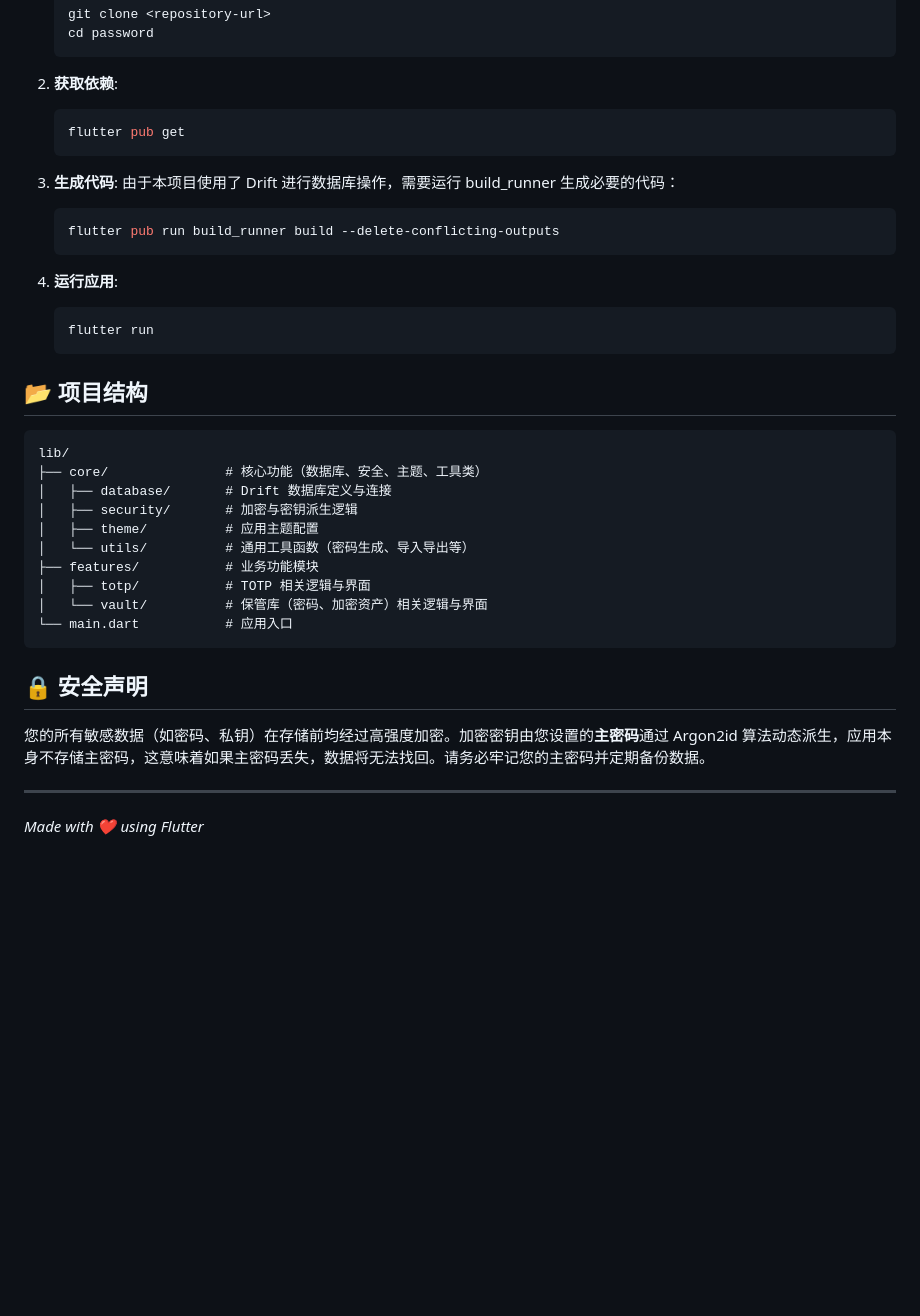
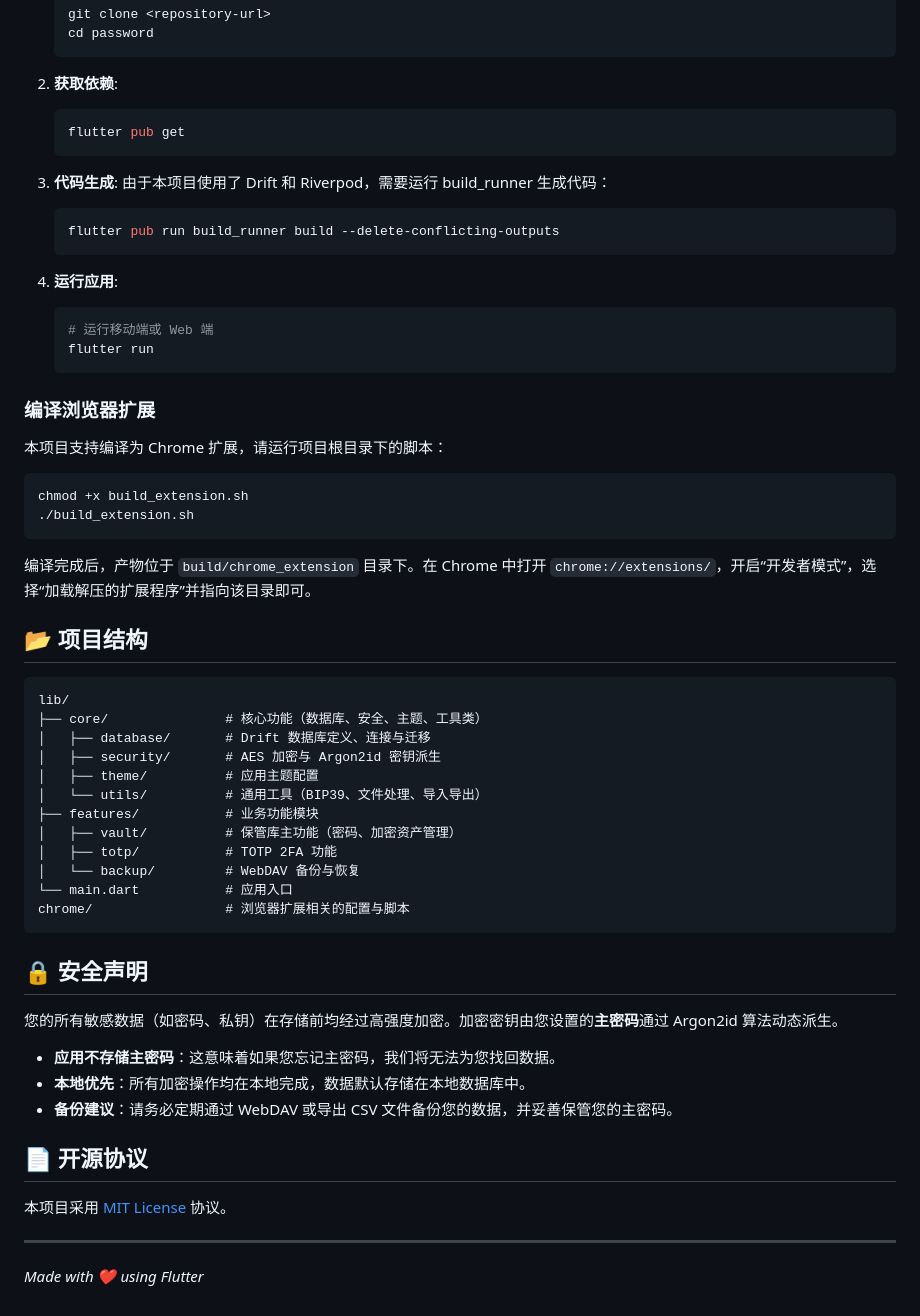
Before and after one commit to JunWeiUp/PasswordVault, a Markdown page: README.md, the part around one of its changes. Drawn GitHub-style; blank space fills up the shorter version.

Commit message:
docs: describe extension, backup, and authentication features
Document browser extension support, WebDAV, biometrics, architecture, technology choices, and the historical security/backup guidance.

````diff
--- a/README.md
+++ b/README.md
@@ -47,35 +58,56 @@
    flutter pub get
    ```
 
-3. **生成代码**:
-   由于本项目使用了 Drift 进行数据库操作，需要运行 build_runner 生成必要的代码：
+3. **代码生成**:
+   由于本项目使用了 Drift 和 Riverpod，需要运行 build_runner 生成代码：
    ```bash
    flutter pub run build_runner build --delete-conflicting-outputs
    ```
 
 4. **运行应用**:
    ```bash
+   # 运行移动端或 Web 端
    flutter run
    ```
+
+### 编译浏览器扩展
+
+本项目支持编译为 Chrome 扩展，请运行项目根目录下的脚本：
+
+```bash
+chmod +x build_extension.sh
+./build_extension.sh
+```
+
+编译完成后，产物位于 `build/chrome_extension` 目录下。在 Chrome 中打开 `chrome://extensions/`，开启“开发者模式”，选择“加载解压的扩展程序”并指向该目录即可。
 
 ## 📂 项目结构
 
 ```text
 lib/
 ├── core/               # 核心功能（数据库、安全、主题、工具类）
-│   ├── database/       # Drift 数据库定义与连接
-│   ├── security/       # 加密与密钥派生逻辑
+│   ├── database/       # Drift 数据库定义、连接与迁移
+│   ├── security/       # AES 加密与 Argon2id 密钥派生
 │   ├── theme/          # 应用主题配置
-│   └── utils/          # 通用工具函数（密码生成、导入导出等）
+│   └── utils/          # 通用工具（BIP39、文件处理、导入导出）
 ├── features/           # 业务功能模块
-│   ├── totp/           # TOTP 相关逻辑与界面
-│   └── vault/          # 保管库（密码、加密资产）相关逻辑与界面
+│   ├── vault/          # 保管库主功能（密码、加密资产管理）
+│   ├── totp/           # TOTP 2FA 功能
+│   └── backup/         # WebDAV 备份与恢复
 └── main.dart           # 应用入口
+chrome/                 # 浏览器扩展相关的配置与脚本
 ```
 
 ## 🔒 安全声明
 
-您的所有敏感数据（如密码、私钥）在存储前均经过高强度加密。加密密钥由您设置的**主密码**通过 Argon2id 算法动态派生，应用本身不存储主密码，这意味着如果主密码丢失，数据将无法找回。请务必牢记您的主密码并定期备份数据。
+您的所有敏感数据（如密码、私钥）在存储前均经过高强度加密。加密密钥由您设置的**主密码**通过 Argon2id 算法动态派生。
+- **应用不存储主密码**：这意味着如果您忘记主密码，我们将无法为您找回数据。
+- **本地优先**：所有加密操作均在本地完成，数据默认存储在本地数据库中。
+- **备份建议**：请务必定期通过 WebDAV 或导出 CSV 文件备份您的数据，并妥善保管您的主密码。
+
+## 📄 开源协议
+
+本项目采用 [MIT License](LICENSE) 协议。
 
 ---
 
````
Also changed, not shown: other parts of README.md (+23 -12 lines).
